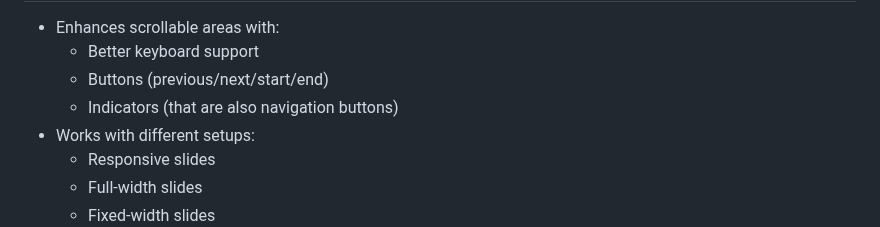
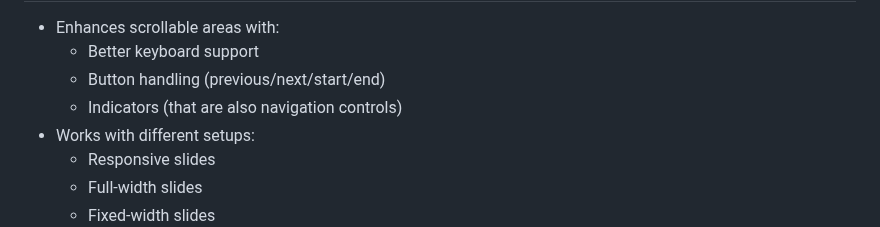
Before and after one commit to demetris/omni-carousel, a Markdown page: README.md, the part around the change. Drawn GitHub-style.

Commit message:
Improve description in README Features [docs]

```diff
--- a/README.md
+++ b/README.md
@@ -16,8 +16,8 @@ Features
 
 -   Enhances scrollable areas with:
     -   Better keyboard support
-    -   Buttons (previous/next/start/end)
-    -   Indicators (that are also navigation buttons)
+    -   Button handling (previous/next/start/end)
+    -   Indicators (that are also navigation controls)
 -   Works with different setups:
     -   Responsive slides
     -   Full-width slides
```
